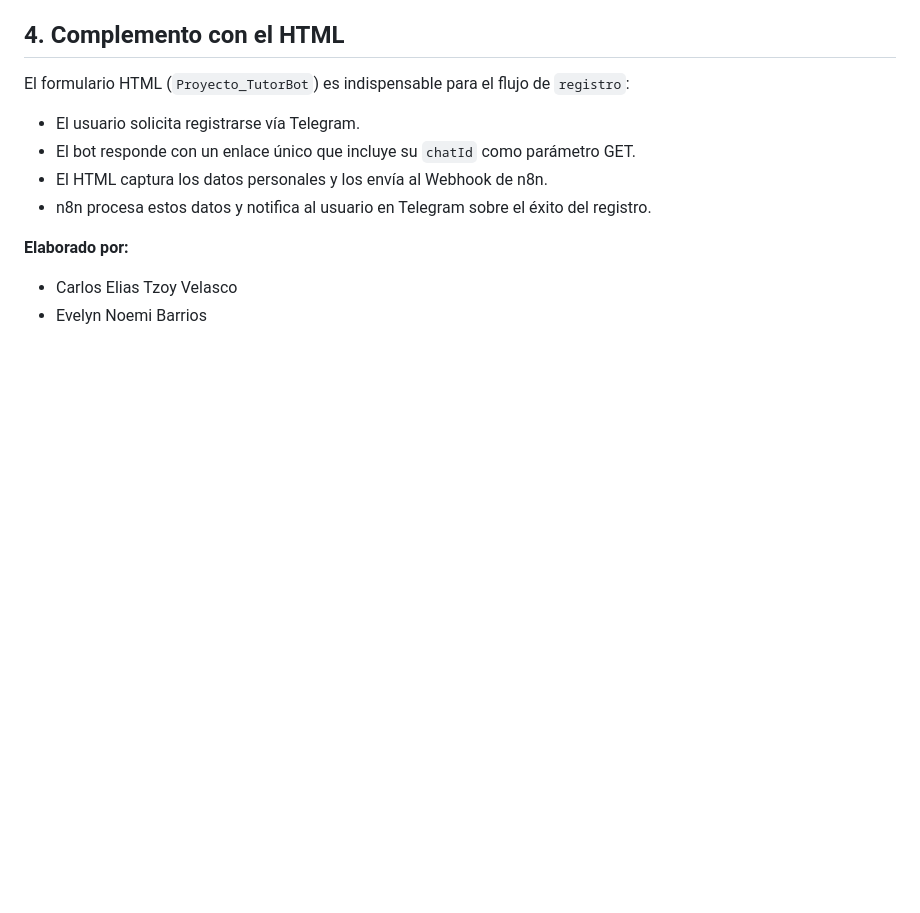
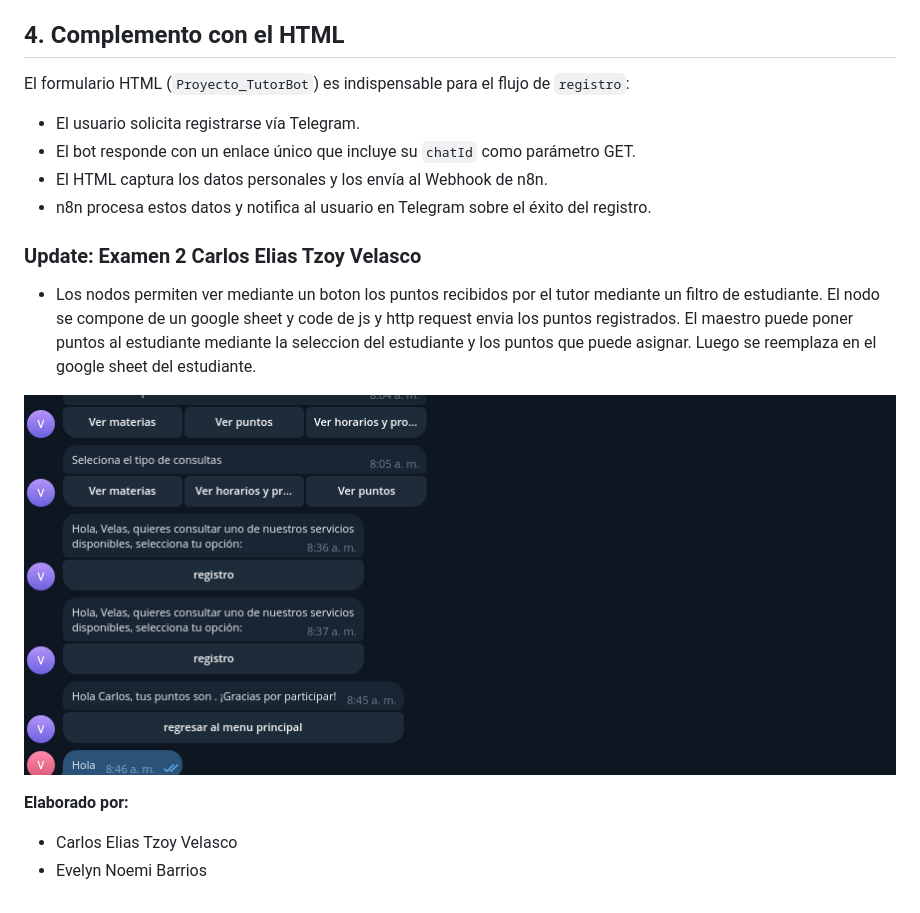
Before and after one commit to barriosevelyn488-web/Proyecto_TutorBot_evelyn-barrios_Carlos-Velasco, a Markdown page: README.md, the part around the change. GitHub-like rendering; pictures changed too: evidencia/evidencia_1.png (added); blank space fills up the shorter version.

Commit message:
feat: :sparkles: Sistema de Puntos por Cumplimiento

```diff
--- a/README.md
+++ b/README.md
@@ -40,6 +40,15 @@ El formulario HTML (`Proyecto_TutorBot`) es indispensable para el flujo de `regi
 *   El HTML captura los datos personales y los envía al Webhook de n8n.
 *   n8n procesa estos datos y notifica al usuario en Telegram sobre el éxito del registro.
 
+### Update: Examen 2 Carlos Elias Tzoy Velasco
+
+- Los nodos permiten ver mediante un boton los puntos recibidos por el tutor mediante un filtro de estudiante. El nodo se compone de un google sheet y code de js y http request envia los puntos registrados. El maestro puede poner puntos al estudiante mediante la seleccion del estudiante y los puntos que puede asignar. Luego se reemplaza en el google sheet del estudiante.
+
+![evidencia](./evidencia/evidencia_1.png)
+
+
+
+
 **Elaborado por:**
 - Carlos Elias Tzoy Velasco
 - Evelyn Noemi Barrios
```
Also changed, not shown: evidencia/Captura desde 2026-07-17 10-02-25.png (added), 1 other file.
